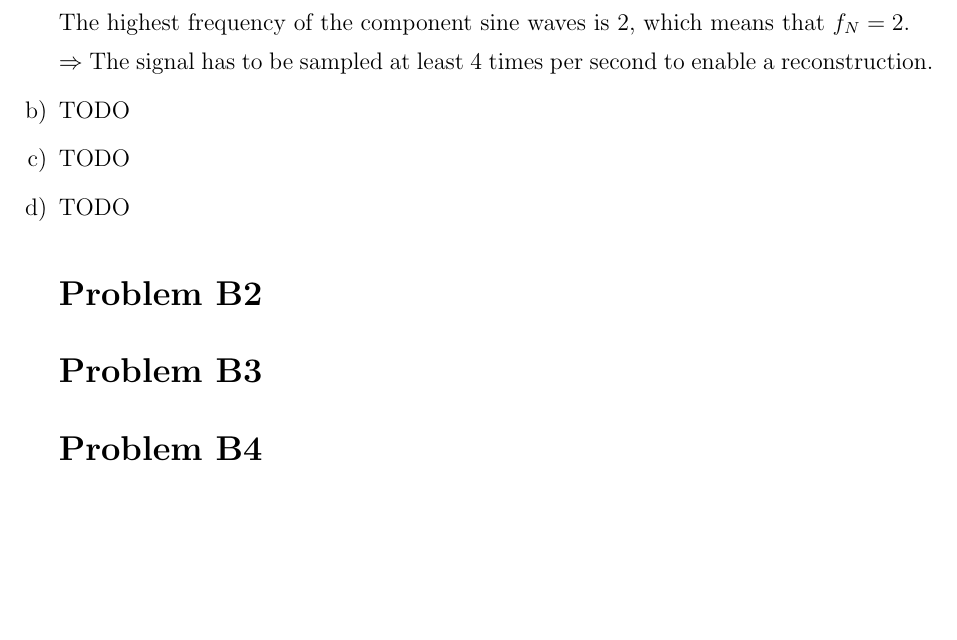
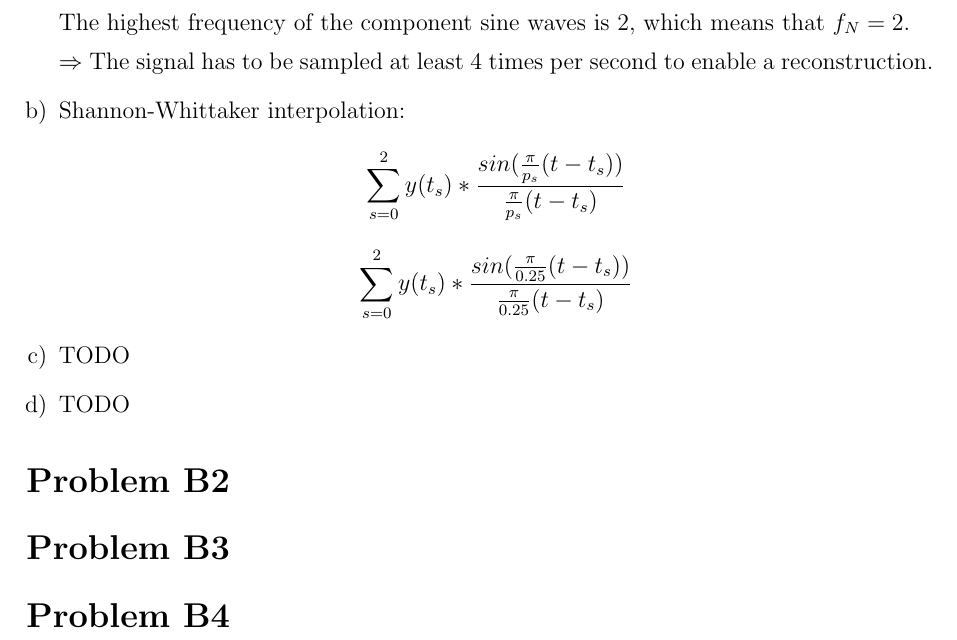
Before and after one commit to schaefer-dev/embeddedSystems, a LaTeX document (problemB/tex/problemB.tex): part of the page, cut so that both start at the same text, the shorter picture padded with empty space. Compiled offline with pdfLaTeX.

Commit message:
notes for B1 b)

```diff
--- a/problemB/tex/problemB.tex
+++ b/problemB/tex/problemB.tex
@@ -57,7 +57,9 @@
 
 	$\Rightarrow$ The signal has to be sampled at least 4 times per second to enable a reconstruction.
 
-	\item TODO
+	\item Shannon-Whittaker interpolation:
+	$$\sum_{s=0}^{2} y(t_s) * \frac{sin(\frac{\pi}{p_s}(t-t_s))}{\frac{\pi}{p_s}(t-t_s)}$$
+	$$\sum_{s=0}^{2} y(t_s) * \frac{sin(\frac{\pi}{0.25}(t-t_s))}{\frac{\pi}{0.25}(t-t_s)}$$
 	% TODO
 
 	\item TODO
@@ -65,6 +67,8 @@
 
 	\item TODO
 	% TODO
+
+\end{enumerate}
 
 
 \section*{Problem B2}
```
